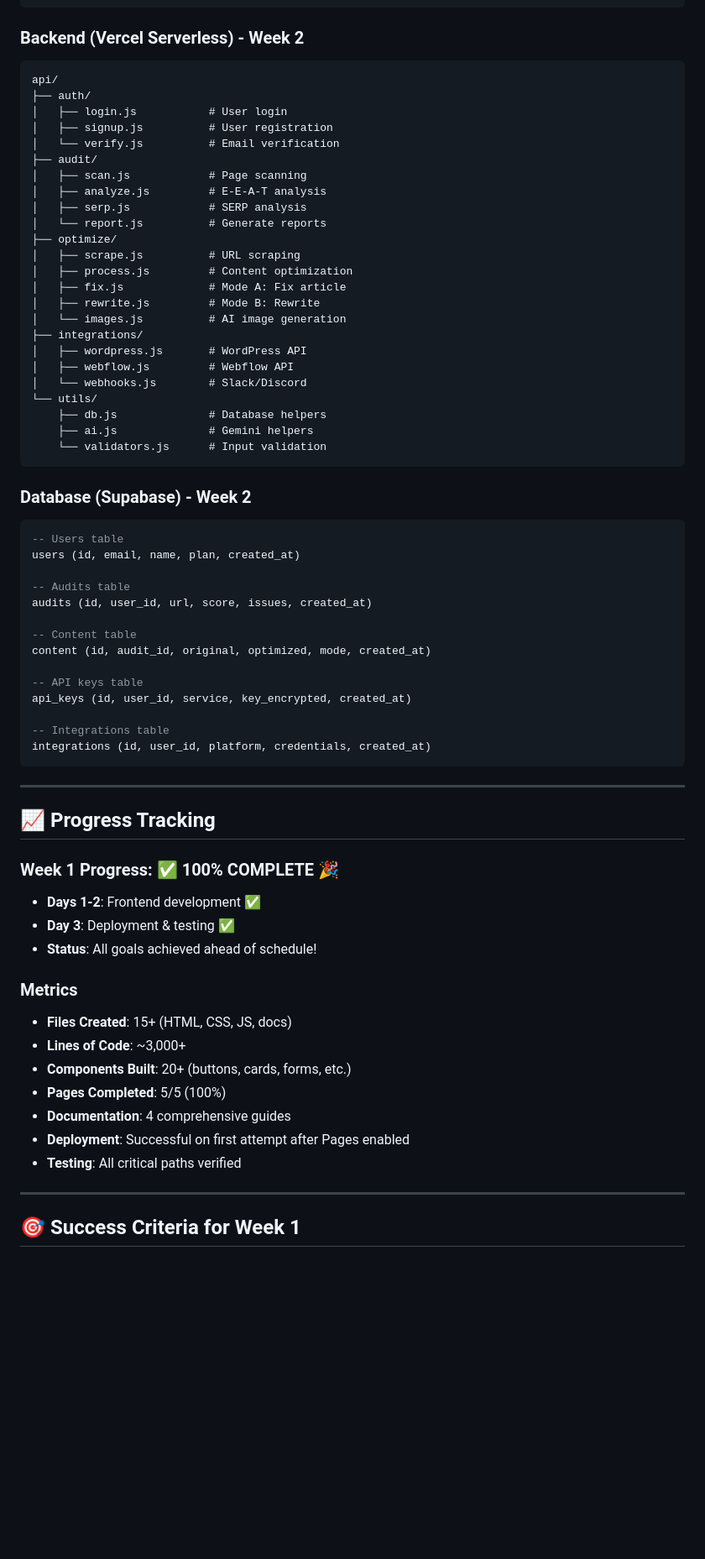
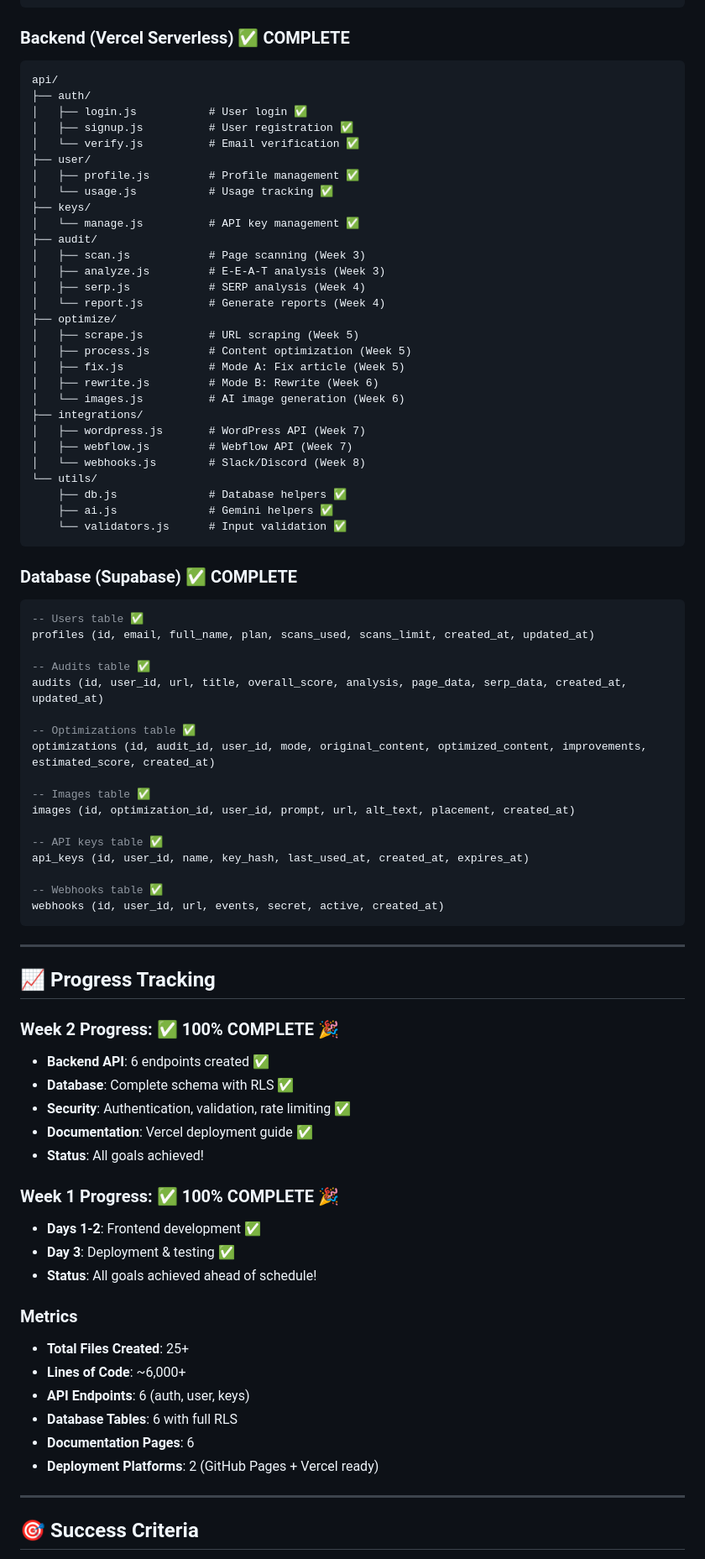
Before and after one commit to dannythehat/ranksmart, a Markdown page: PROJECT_STATUS.md, the part around the change printed below. Shown: that part at 84% size. Drawn GitHub-style; blank space fills up the shorter version.

Commit message:
✅ Week 2 COMPLETE - Backend setup finished!

````diff
--- a/PROJECT_STATUS.md
+++ b/PROJECT_STATUS.md
@@ -248,55 +276,70 @@ public/
     └── fonts/
 ```
 
-### Backend (Vercel Serverless) - Week 2
+### Backend (Vercel Serverless) ✅ COMPLETE
 ```
 api/
 ├── auth/
-│   ├── login.js           # User login
-│   ├── signup.js          # User registration
-│   └── verify.js          # Email verification
+│   ├── login.js           # User login ✅
+│   ├── signup.js          # User registration ✅
+│   └── verify.js          # Email verification ✅
+├── user/
+│   ├── profile.js         # Profile management ✅
+│   └── usage.js           # Usage tracking ✅
+├── keys/
+│   └── manage.js          # API key management ✅
 ├── audit/
-│   ├── scan.js            # Page scanning
-│   ├── analyze.js         # E-E-A-T analysis
-│   ├── serp.js            # SERP analysis
-│   └── report.js          # Generate reports
+│   ├── scan.js            # Page scanning (Week 3)
+│   ├── analyze.js         # E-E-A-T analysis (Week 3)
+│   ├── serp.js            # SERP analysis (Week 4)
+│   └── report.js          # Generate reports (Week 4)
 ├── optimize/
-│   ├── scrape.js          # URL scraping
-│   ├── process.js         # Content optimization
-│   ├── fix.js             # Mode A: Fix article
-│   ├── rewrite.js         # Mode B: Rewrite
-│   └── images.js          # AI image generation
+│   ├── scrape.js          # URL scraping (Week 5)
+│   ├── process.js         # Content optimization (Week 5)
+│   ├── fix.js             # Mode A: Fix article (Week 5)
+│   ├── rewrite.js         # Mode B: Rewrite (Week 6)
+│   └── images.js          # AI image generation (Week 6)
 ├── integrations/
-│   ├── wordpress.js       # WordPress API
-│   ├── webflow.js         # Webflow API
-│   └── webhooks.js        # Slack/Discord
+│   ├── wordpress.js       # WordPress API (Week 7)
+│   ├── webflow.js         # Webflow API (Week 7)
+│   └── webhooks.js        # Slack/Discord (Week 8)
 └── utils/
-    ├── db.js              # Database helpers
-    ├── ai.js              # Gemini helpers
-    └── validators.js      # Input validation
+    ├── db.js              # Database helpers ✅
+    ├── ai.js              # Gemini helpers ✅
+    └── validators.js      # Input validation ✅
 ```
 
-### Database (Supabase) - Week 2
+### Database (Supabase) ✅ COMPLETE
 ```sql
--- Users table
-users (id, email, name, plan, created_at)
+-- Users table ✅
+profiles (id, email, full_name, plan, scans_used, scans_limit, created_at, updated_at)
 
--- Audits table
-audits (id, user_id, url, score, issues, created_at)
+-- Audits table ✅
+audits (id, user_id, url, title, overall_score, analysis, page_data, serp_data, created_at, updated_at)
 
--- Content table
-content (id, audit_id, original, optimized, mode, created_at)
+-- Optimizations table ✅
+optimizations (id, audit_id, user_id, mode, original_content, optimized_content, improvements, estimated_score, created_at)
 
--- API keys table
-api_keys (id, user_id, service, key_encrypted, created_at)
+-- Images table ✅
+images (id, optimization_id, user_id, prompt, url, alt_text, placement, created_at)
 
--- Integrations table
-integrations (id, user_id, platform, credentials, created_at)
+-- API keys table ✅
+api_keys (id, user_id, name, key_hash, last_used_at, created_at, expires_at)
+
+-- Webhooks table ✅
+webhooks (id, user_id, url, events, secret, active, created_at)
 ```
 
 ---
 
 ## 📈 Progress Tracking
+
+### Week 2 Progress: ✅ 100% COMPLETE 🎉
+- **Backend API**: 6 endpoints created ✅
+- **Database**: Complete schema with RLS ✅
+- **Security**: Authentication, validation, rate limiting ✅
+- **Documentation**: Vercel deployment guide ✅
+- **Status**: All goals achieved!
 
 ### Week 1 Progress: ✅ 100% COMPLETE 🎉
 - **Days 1-2**: Frontend development ✅
@@ -304,15 +347,14 @@ integrations (id, user_id, platform, credentials, created_at)
 - **Status**: All goals achieved ahead of schedule!
 
 ### Metrics
-- **Files Created**: 15+ (HTML, CSS, JS, docs)
-- **Lines of Code**: ~3,000+
-- **Components Built**: 20+ (buttons, cards, forms, etc.)
-- **Pages Completed**: 5/5 (100%)
-- **Documentation**: 4 comprehensive guides
-- **Deployment**: Successful on first attempt after Pages enabled
-- **Testing**: All critical paths verified
+- **Total Files Created**: 25+
+- **Lines of Code**: ~6,000+
+- **API Endpoints**: 6 (auth, user, keys)
+- **Database Tables**: 6 with full RLS
+- **Documentation Pages**: 6
+- **Deployment Platforms**: 2 (GitHub Pages + Vercel ready)
 
 ---
 
-## 🎯 Success Criteria for Week 1
+## 🎯 Success Criteria
 
````
Also changed, not shown: other parts of PROJECT_STATUS.md (+108 -68 lines).
